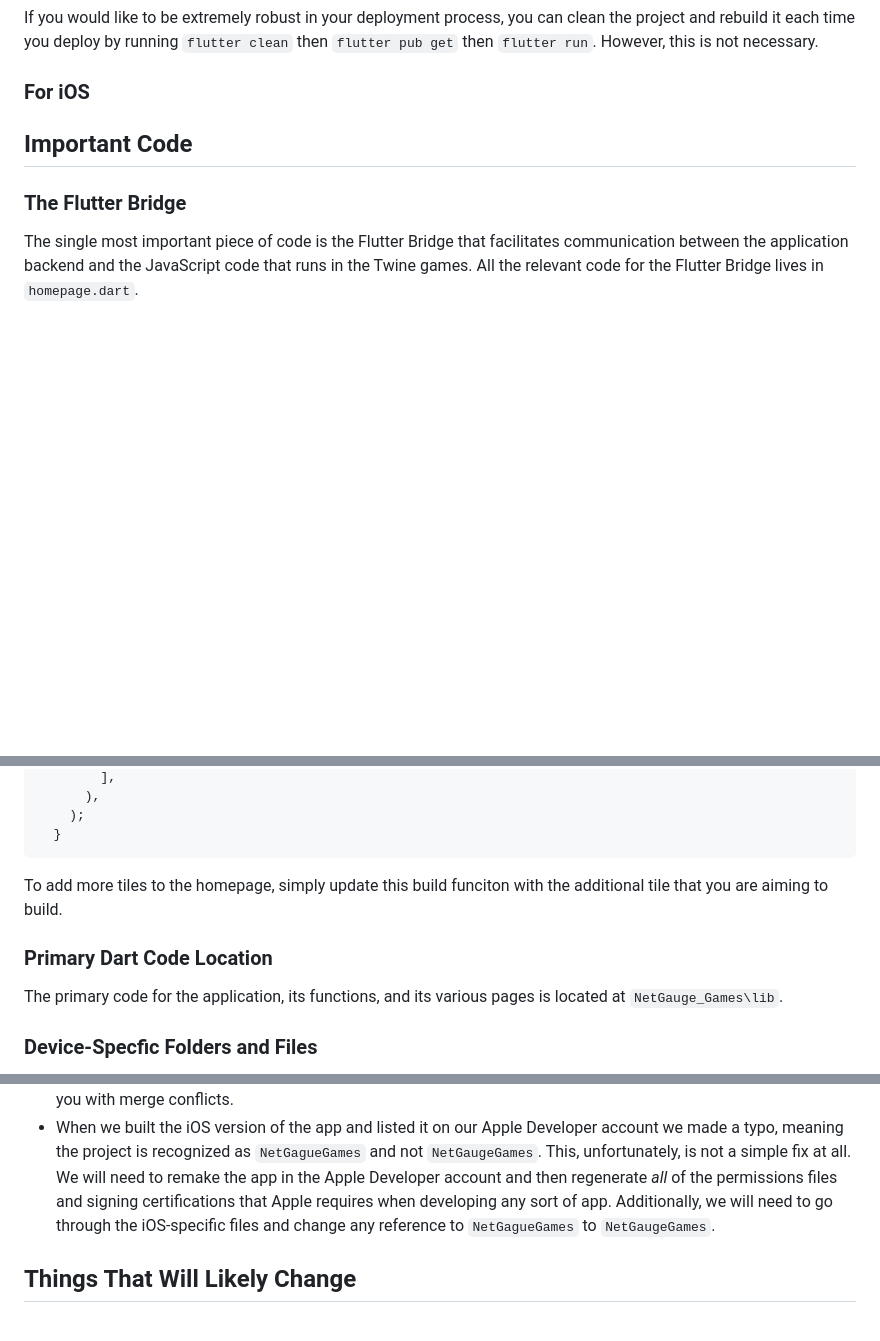
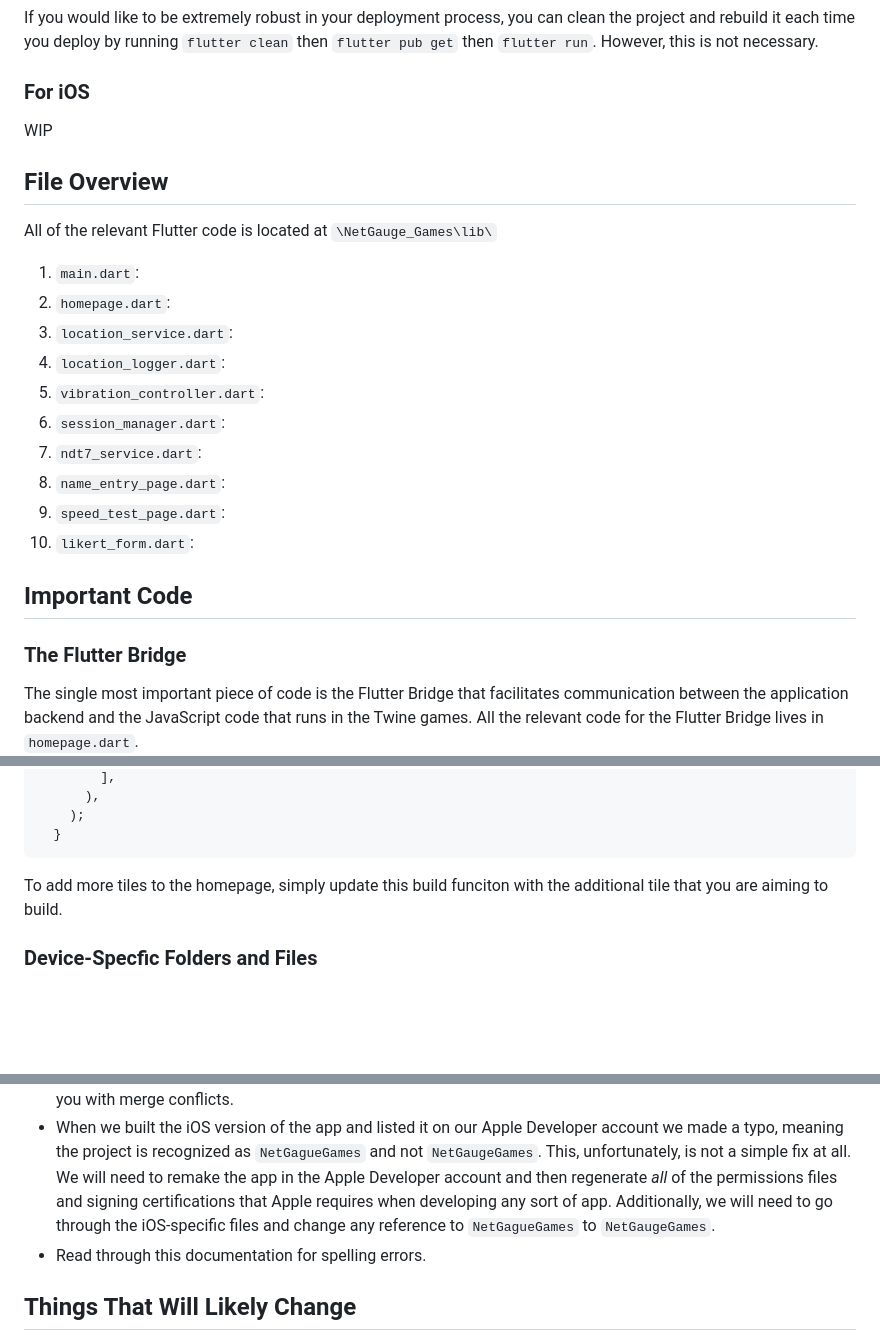
Before and after one commit to CANIS-NAU/NetGauge_Games, a Markdown page: README.md, 3 parts joined by grey strips. Rendered like a GitHub page; blank space fills up the shorter version.

```diff
--- a/README.md
+++ b/README.md
@@ -87,6 +87,23 @@ If you would like to be extremely robust in your deployment process, you can cle
 
 
 ### For iOS
+
+WIP
+
+## File Overview
+
+All of the relevant Flutter code is located at `\NetGauge_Games\lib\`
+
+1. `main.dart`:
+2. `homepage.dart`:
+3. `location_service.dart`:
+4. `location_logger.dart`:
+5. `vibration_controller.dart`:
+6. `session_manager.dart`:
+7. `ndt7_service.dart`:
+8. `name_entry_page.dart`:
+9. `speed_test_page.dart`:
+10. `likert_form.dart`:
 
 ## Important Code
 
@@ -575,10 +592,6 @@ Both `_buildTile()` and `_buildPageTile()` are utilized in the `build` method of
 
 To add more tiles to the homepage, simply update this build funciton with the additional tile that you are aiming to build.
 
-### Primary Dart Code Location
-
-The primary code for the application, its functions, and its various pages is located at `NetGauge_Games\lib`.
-
 ### Device-Specfic Folders and Files
 
 Very rarely you may have to make changes to device-specific files and folders instead of making global changes to the dart code. You can locate Android specific files at `NetGauge_Games\android` and iOS specific files at `NetGauge_Games\ios`.
@@ -595,6 +608,7 @@ The iOS permissions file is called `info.plist` and is located at `\NetGauge_Gam
 - While the internet measurement system is indeed buit and functional (see `ndt7_service.dart`) it is not actually utilized in the Native Message Handler yet, I have only used it in isolated tests that print the output to the console. The NDT7 Service will need to be updated such that, instead of publishing the data to the console, it stores the data in some kind of data structure, and thend the `grabMetrics` function (in `homepage.dart`) will need to be updted to send this data structure to the JavaScript side (via the `window.onMetrics()`) function. Additionally, any function in the JavaScript that is designed to display these metrics to the user after they are collected now needs to be updated to wait for the test to be performed. Right now, the JavaScript side will display empty measurement values becuase it is trying to display those values before they are actually computed.
 - the ndt7_service_implemention branch needs to be merged with the mapping_service_implementation branch, and then all of that merged into main. You may want to reach out to me (Cole) when you do this and I can help you with merge conflicts.
 - When we built the iOS version of the app and listed it on our Apple Developer account we made a typo, meaning the project is recognized as `NetGagueGames` and not `NetGaugeGames`. This, unfortunately, is not a simple fix at all. We will need to remake the app in the Apple Developer account and then regenerate *all* of the permissions files and signing certifications that Apple requires when developing any sort of app. Additionally, we will need to go through the iOS-specific files and change any reference to `NetGagueGames` to `NetGaugeGames`.
+- Read through this documentation for spelling errors.
 
 ## Things That Will Likely Change
 There are a handful of systems that were built to be minimally functional and will likely need to change as the app grows towards a more fleshed out system.
```
